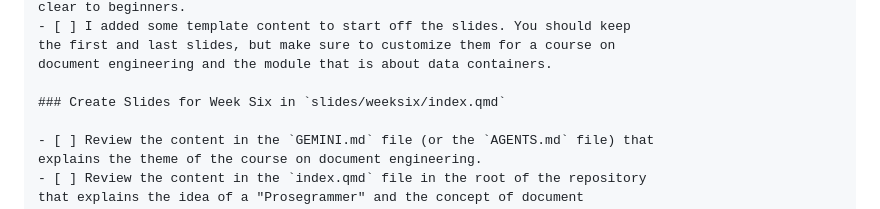
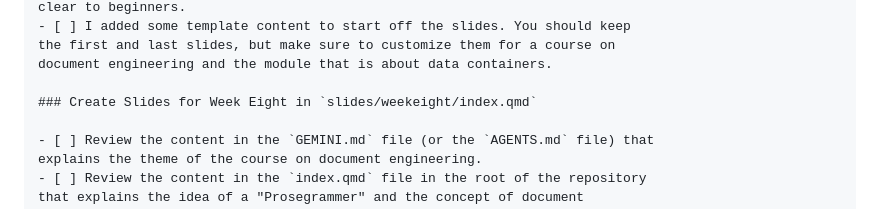
Before and after one commit to yendluri02/www.prosegrammers.com, a Markdown page: PLAN.md, the part around the change. GitHub-like rendering.

```diff
--- a/PLAN.md
+++ b/PLAN.md
@@ -160,7 +160,7 @@ clear to beginners.
 the first and last slides, but make sure to customize them for a course on
 document engineering and the module that is about data containers.
 
-### Create Slides for Week Six in `slides/weeksix/index.qmd`
+### Create Slides for Week Eight in `slides/weekeight/index.qmd`
 
 - [ ] Review the content in the `GEMINI.md` file (or the `AGENTS.md` file) that
 explains the theme of the course on document engineering.
```
